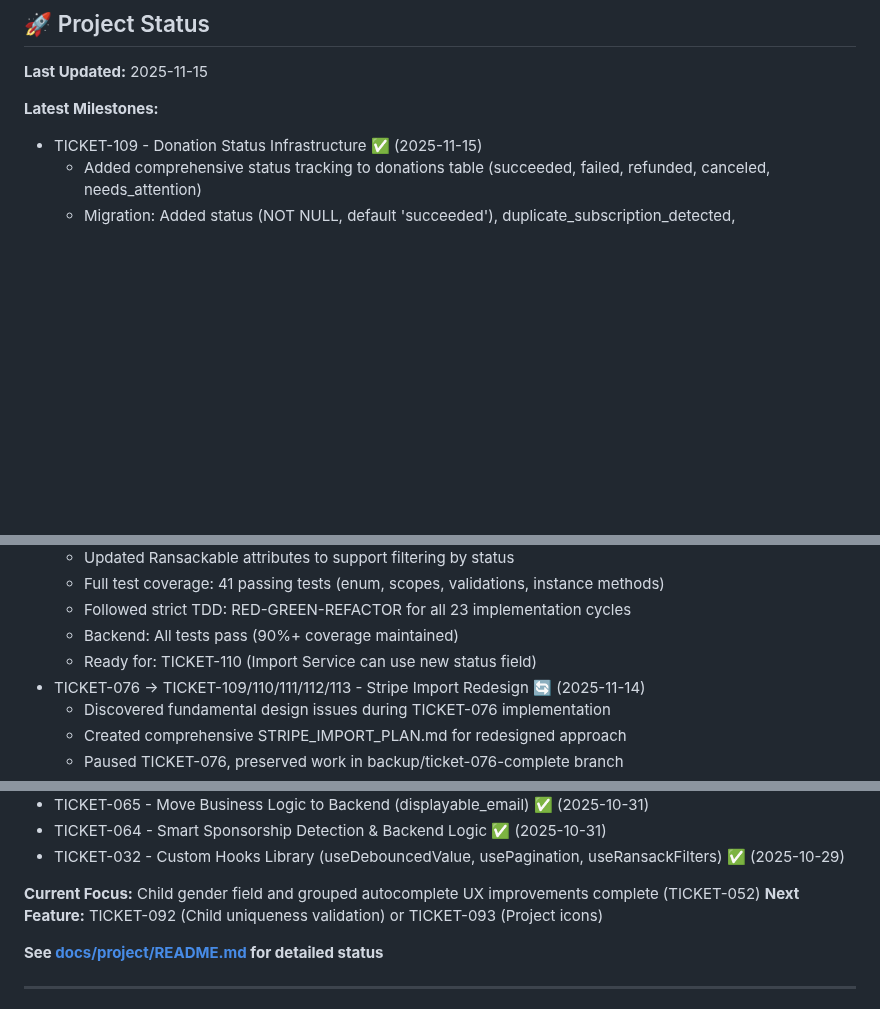
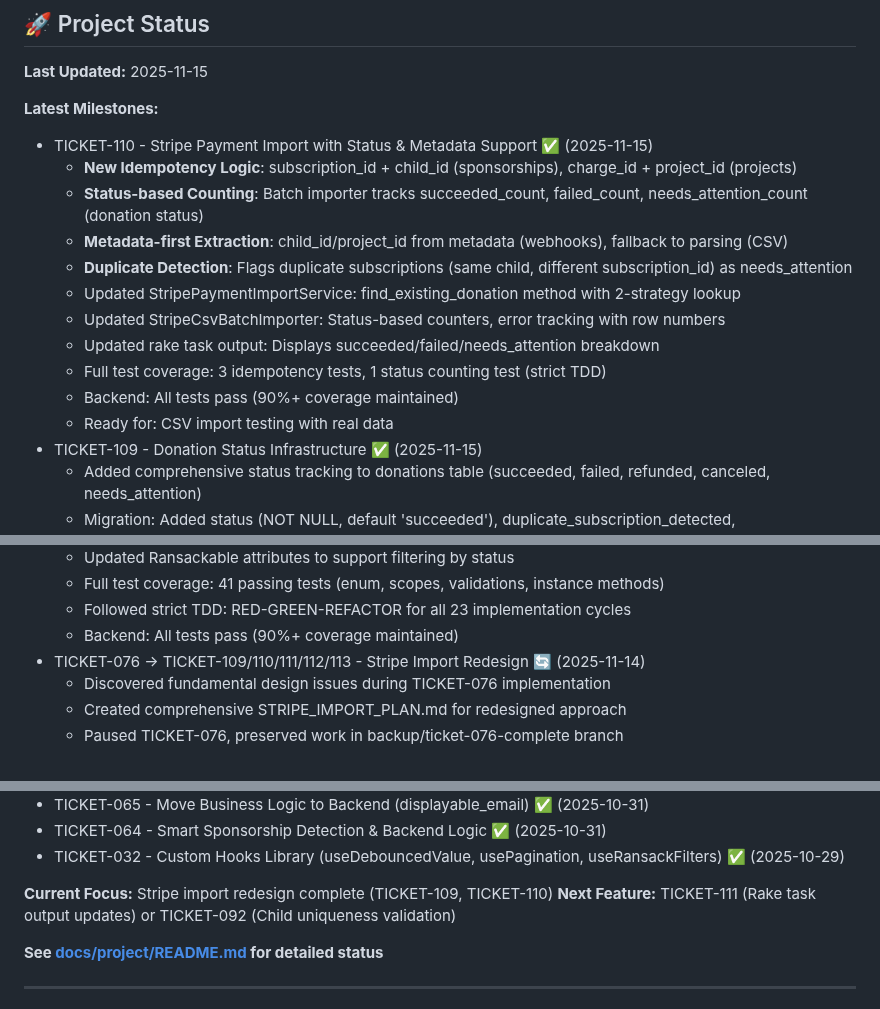
Before and after one commit to mlongerich/DonationTracker, a Markdown page: docs/DonationTracking.md, 3 parts joined by grey strips. GitHub-like rendering; blank space fills up the shorter version.

```diff
--- a/docs/DonationTracking.md
+++ b/docs/DonationTracking.md
@@ -20,6 +20,17 @@
 **Last Updated:** 2025-11-15
 
 **Latest Milestones:**
+- TICKET-110 - Stripe Payment Import with Status & Metadata Support ✅ (2025-11-15)
+  - **New Idempotency Logic**: subscription_id + child_id (sponsorships), charge_id + project_id (projects)
+  - **Status-based Counting**: Batch importer tracks succeeded_count, failed_count, needs_attention_count (donation status)
+  - **Metadata-first Extraction**: child_id/project_id from metadata (webhooks), fallback to parsing (CSV)
+  - **Duplicate Detection**: Flags duplicate subscriptions (same child, different subscription_id) as needs_attention
+  - Updated StripePaymentImportService: find_existing_donation method with 2-strategy lookup
+  - Updated StripeCsvBatchImporter: Status-based counters, error tracking with row numbers
+  - Updated rake task output: Displays succeeded/failed/needs_attention breakdown
+  - Full test coverage: 3 idempotency tests, 1 status counting test (strict TDD)
+  - Backend: All tests pass (90%+ coverage maintained)
+  - Ready for: CSV import testing with real data
 - TICKET-109 - Donation Status Infrastructure ✅ (2025-11-15)
   - Added comprehensive status tracking to donations table (succeeded, failed, refunded, canceled, needs_attention)
   - Migration: Added status (NOT NULL, default 'succeeded'), duplicate_subscription_detected, needs_attention_reason fields
@@ -33,7 +44,6 @@
   - Full test coverage: 41 passing tests (enum, scopes, validations, instance methods)
   - Followed strict TDD: RED-GREEN-REFACTOR for all 23 implementation cycles
   - Backend: All tests pass (90%+ coverage maintained)
-  - Ready for: TICKET-110 (Import Service can use new status field)
 - TICKET-076 → TICKET-109/110/111/112/113 - Stripe Import Redesign 🔄 (2025-11-14)
   - Discovered fundamental design issues during TICKET-076 implementation
   - Created comprehensive STRIPE_IMPORT_PLAN.md for redesigned approach
@@ -133,8 +143,8 @@
 - TICKET-064 - Smart Sponsorship Detection & Backend Logic ✅ (2025-10-31)
 - TICKET-032 - Custom Hooks Library (useDebouncedValue, usePagination, useRansackFilters) ✅ (2025-10-29)
 
-**Current Focus:** Child gender field and grouped autocomplete UX improvements complete (TICKET-052)
-**Next Feature:** TICKET-092 (Child uniqueness validation) or TICKET-093 (Project icons)
+**Current Focus:** Stripe import redesign complete (TICKET-109, TICKET-110)
+**Next Feature:** TICKET-111 (Rake task output updates) or TICKET-092 (Child uniqueness validation)
 
 **See [docs/project/README.md](docs/project/README.md#current-status) for detailed status**
 
```
Also changed, not shown: CLAUDE.md (+8 -5 lines), tickets/completed/TICKET-109-donation-status-infrastructure.md (renamed from tickets/TICKET-109-donation-status-infrastructure.md, +32 -31 lines).
